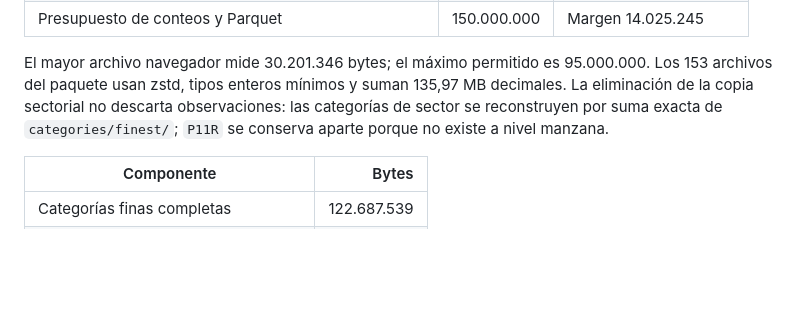
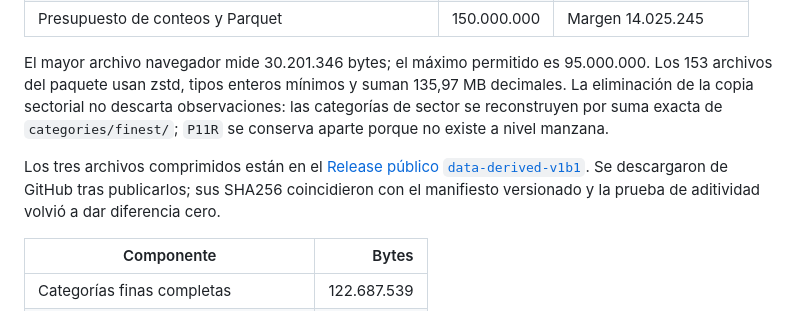
Before and after one commit to diegocevallos-tech/censo-vivo-ecuador, a Markdown page: docs/fase1b1_report.md, the part around the change. GitHub-like rendering; blank space fills up the shorter version.

Commit message:
docs(phase1b1): record verified exact public release

```diff
--- a/docs/fase1b1_report.md
+++ b/docs/fase1b1_report.md
@@ -15,6 +15,8 @@ Los 93.102.177 registros categóricos del nivel fino son **celdas agregadas por
 | Presupuesto de conteos y Parquet | 150.000.000 | Margen 14.025.245 |
 
 El mayor archivo navegador mide 30.201.346 bytes; el máximo permitido es 95.000.000. Los 153 archivos del paquete usan zstd, tipos enteros mínimos y suman 135,97 MB decimales. La eliminación de la copia sectorial no descarta observaciones: las categorías de sector se reconstruyen por suma exacta de `categories/finest/`; `P11R` se conserva aparte porque no existe a nivel manzana.
+
+Los tres archivos comprimidos están en el [Release público `data-derived-v1b1`](https://github.com/diegocevallos-tech/censo-vivo-ecuador/releases/tag/data-derived-v1b1). Se descargaron de GitHub tras publicarlos; sus SHA256 coincidieron con el manifiesto versionado y la prueba de aditividad volvió a dar diferencia cero.
 
 | Componente | Bytes |
 | --- | ---: |
```
Also changed, not shown: HANDOFF.md (+7 -5 lines).
